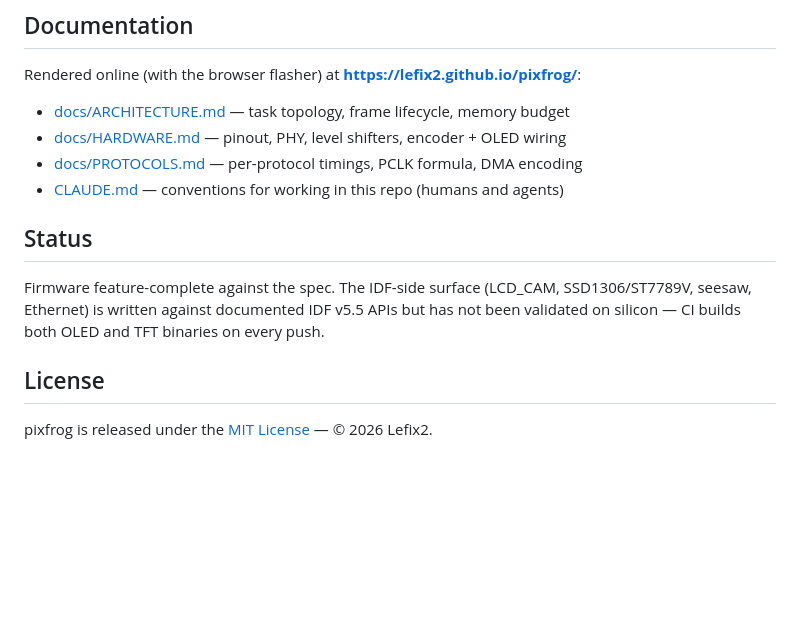
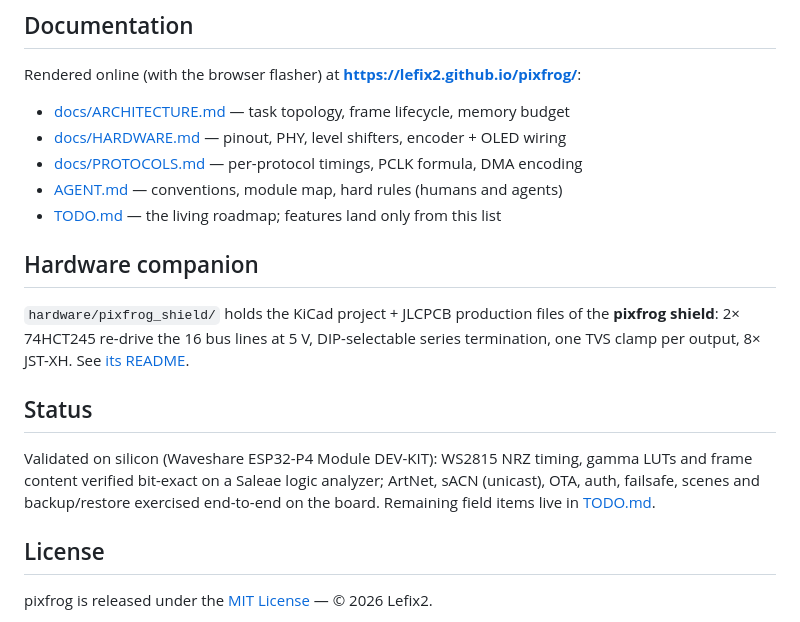
Before and after one commit to Lefix2/pixfrog, a Markdown page: README.md, the part around one of its changes. Drawn GitHub-style; blank space fills up the shorter version.

```diff
--- a/README.md
+++ b/README.md
@@ -91,11 +107,23 @@ Rendered online (with the browser flasher) at **<https://lefix2.github.io/pixfro
 - [docs/ARCHITECTURE.md](docs/ARCHITECTURE.md) — task topology, frame lifecycle, memory budget
 - [docs/HARDWARE.md](docs/HARDWARE.md) — pinout, PHY, level shifters, encoder + OLED wiring
 - [docs/PROTOCOLS.md](docs/PROTOCOLS.md) — per-protocol timings, PCLK formula, DMA encoding
-- [CLAUDE.md](CLAUDE.md) — conventions for working in this repo (humans and agents)
+- [AGENT.md](AGENT.md) — conventions, module map, hard rules (humans and agents)
+- [TODO.md](TODO.md) — the living roadmap; features land only from this list
+
+## Hardware companion
+
+`hardware/pixfrog_shield/` holds the KiCad project + JLCPCB production files of
+the **pixfrog shield**: 2× 74HCT245 re-drive the 16 bus lines at 5 V,
+DIP-selectable series termination, one TVS clamp per output, 8× JST-XH.
+See [its README](hardware/pixfrog_shield/README.md).
 
 ## Status
 
-Firmware feature-complete against the spec. The IDF-side surface (LCD_CAM, SSD1306/ST7789V, seesaw, Ethernet) is written against documented IDF v5.5 APIs but has not been validated on silicon — CI builds both OLED and TFT binaries on every push.
+Validated on silicon (Waveshare ESP32-P4 Module DEV-KIT): WS2815 NRZ timing,
+gamma LUTs and frame content verified bit-exact on a Saleae logic analyzer;
+ArtNet, sACN (unicast), OTA, auth, failsafe, scenes and backup/restore
+exercised end-to-end on the board. Remaining field items live in
+[TODO.md](TODO.md).
 
 ## License
 
```
Also changed, not shown: other parts of README.md (+26 -10 lines), docs/ARCHITECTURE.md (+53 -21 lines), docs/PROTOCOLS.md (+24 -0 lines).
